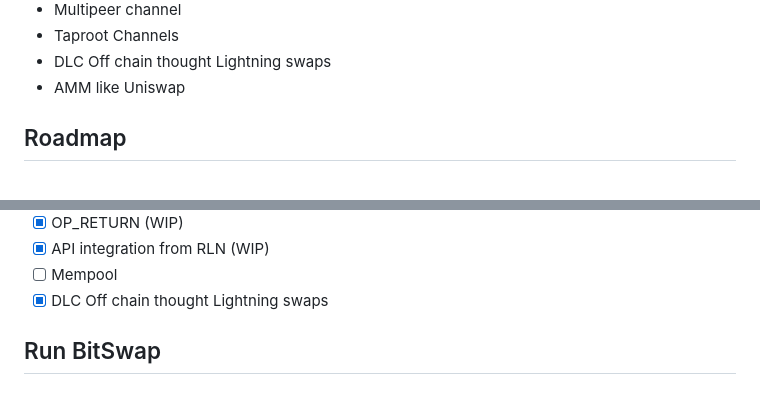
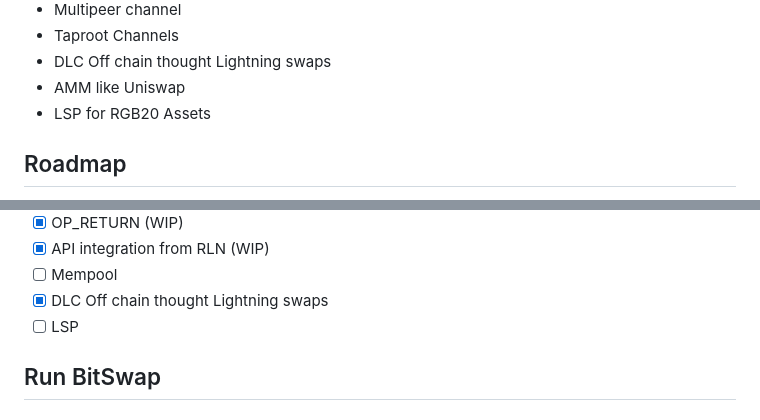
Before and after one commit to BitSwap-BiFi/Bitswap-demo, a Markdown page: README.md, 2 parts joined by grey strips. Rendered like a GitHub page.

```diff
--- a/README.md
+++ b/README.md
@@ -56,6 +56,7 @@ How there's no lunch free, you can lose sats in these scenarios:
 - Taproot Channels
 - DLC Off chain thought Lightning swaps
 - AMM like Uniswap
+- LSP for RGB20 Assets
 
 ## Roadmap
 
@@ -83,6 +84,7 @@ How there's no lunch free, you can lose sats in these scenarios:
 - [x] API integration from RLN (WIP)
 - [ ] Mempool
 - [x] DLC Off chain thought Lightning swaps
+- [ ] LSP
 
 ## Run BitSwap
 
```
